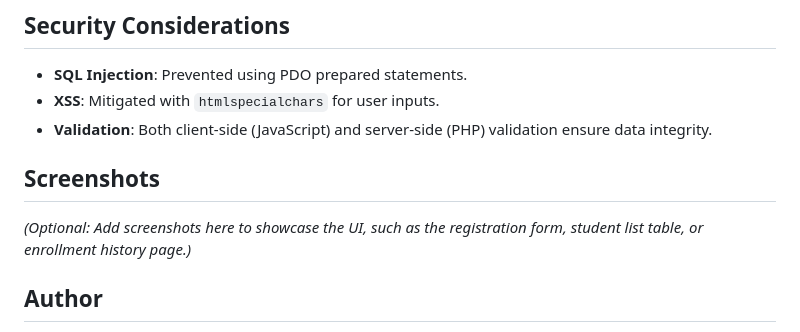
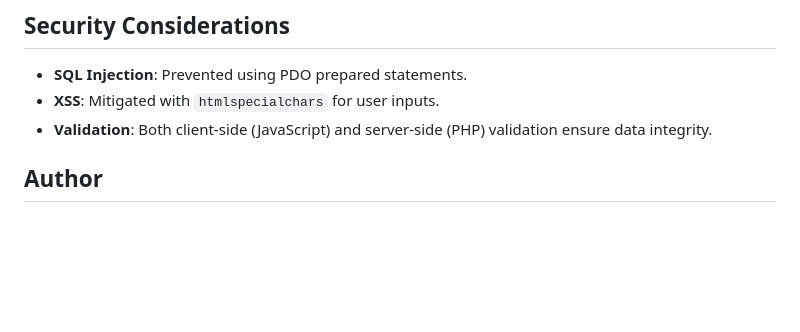
Before and after one commit to salauddinmajumder/AcademicHub---Student-Management-System, a Markdown page: README.markdown, the part around the change. GitHub-like rendering; blank space fills up the shorter version.

```diff
--- a/README.markdown
+++ b/README.markdown
@@ -93,8 +93,6 @@ Follow these steps to set up and run AcademicHub on your local machine:
 - **XSS**: Mitigated with `htmlspecialchars` for user inputs.
 - **Validation**: Both client-side (JavaScript) and server-side (PHP) validation ensure data integrity.
 
-## Screenshots
-*(Optional: Add screenshots here to showcase the UI, such as the registration form, student list table, or enrollment history page.)*
 
 
 
```
